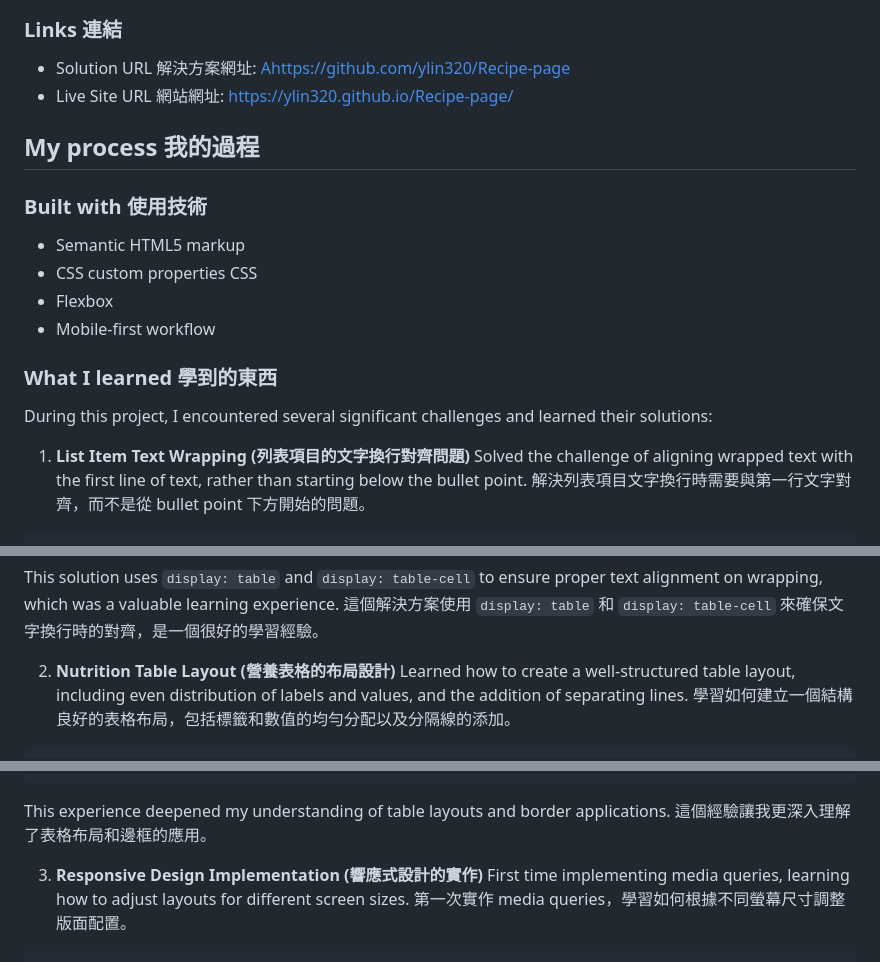
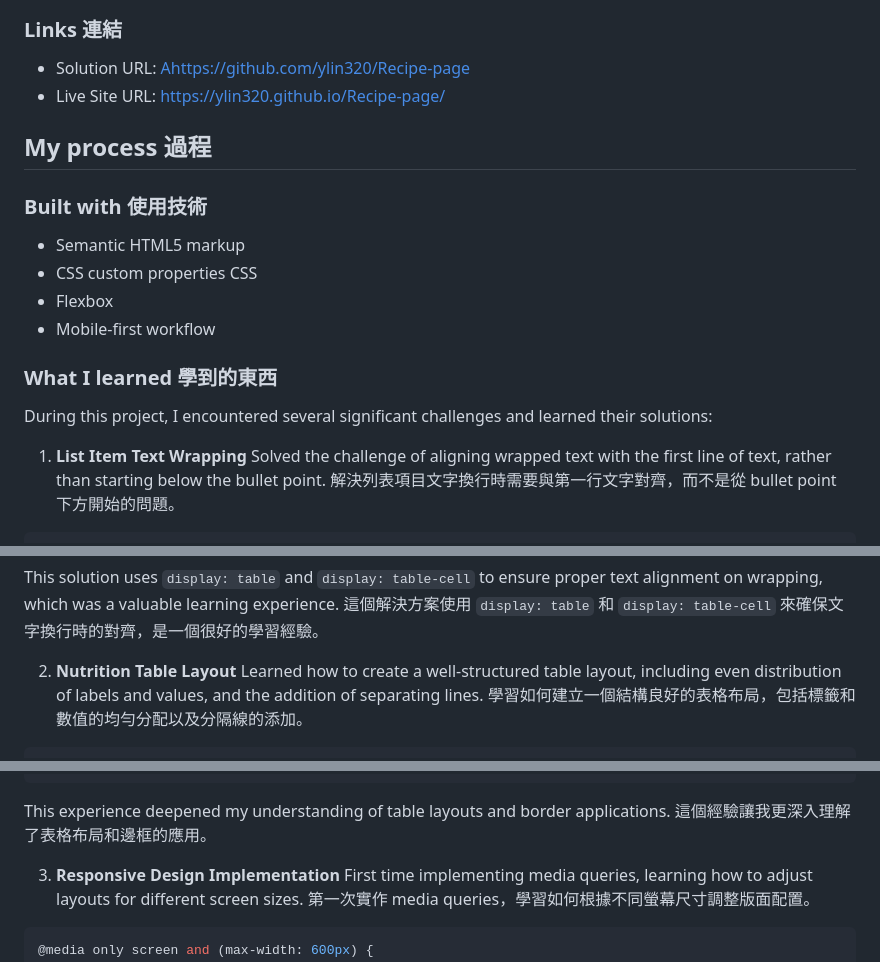
Before and after one commit to ylin320/Recipe-page, a Markdown page: README.md, 3 parts joined by grey strips. Rendered like a GitHub page.

```diff
--- a/README.md
+++ b/README.md
@@ -22,10 +21,10 @@ This is a solution to the [Recipe page challenge on Frontend Mentor](https://www
 
 ### Links 連結
 
-- Solution URL 解決方案網址: [Ahttps://github.com/ylin320/Recipe-page](https://github.com/ylin320/Recipe-page)
-- Live Site URL 網站網址: [https://ylin320.github.io/Recipe-page/](https://ylin320.github.io/Recipe-page/)
+- Solution URL: [Ahttps://github.com/ylin320/Recipe-page](https://github.com/ylin320/Recipe-page)
+- Live Site URL: [https://ylin320.github.io/Recipe-page/](https://ylin320.github.io/Recipe-page/)
 
-## My process 我的過程
+## My process 過程
 
 ### Built with 使用技術
 
@@ -38,7 +37,7 @@ This is a solution to the [Recipe page challenge on Frontend Mentor](https://www
 
 During this project, I encountered several significant challenges and learned their solutions:
 
-1. **List Item Text Wrapping (列表項目的文字換行對齊問題)**
+1. **List Item Text Wrapping**
    Solved the challenge of aligning wrapped text with the first line of text, rather than starting below the bullet point.
    解決列表項目文字換行時需要與第一行文字對齊，而不是從 bullet point 下方開始的問題。
 
@@ -59,7 +58,7 @@ li::before {
 This solution uses `display: table` and `display: table-cell` to ensure proper text alignment on wrapping, which was a valuable learning experience.
 這個解決方案使用 `display: table` 和 `display: table-cell` 來確保文字換行時的對齊，是一個很好的學習經驗。
 
-2. **Nutrition Table Layout (營養表格的布局設計)**
+2. **Nutrition Table Layout**
    Learned how to create a well-structured table layout, including even distribution of labels and values, and the addition of separating lines.
    學習如何建立一個結構良好的表格布局，包括標籤和數值的均勻分配以及分隔線的添加。
 
@@ -82,7 +81,7 @@ This solution uses `display: table` and `display: table-cell` to ensure proper t
 This experience deepened my understanding of table layouts and border applications.
 這個經驗讓我更深入理解了表格布局和邊框的應用。
 
-3. **Responsive Design Implementation (響應式設計的實作)**
+3. **Responsive Design Implementation**
    First time implementing media queries, learning how to adjust layouts for different screen sizes.
    第一次實作 media queries，學習如何根據不同螢幕尺寸調整版面配置。
 
```
Also changed, not shown: other parts of README.md (+0 -2 lines).
